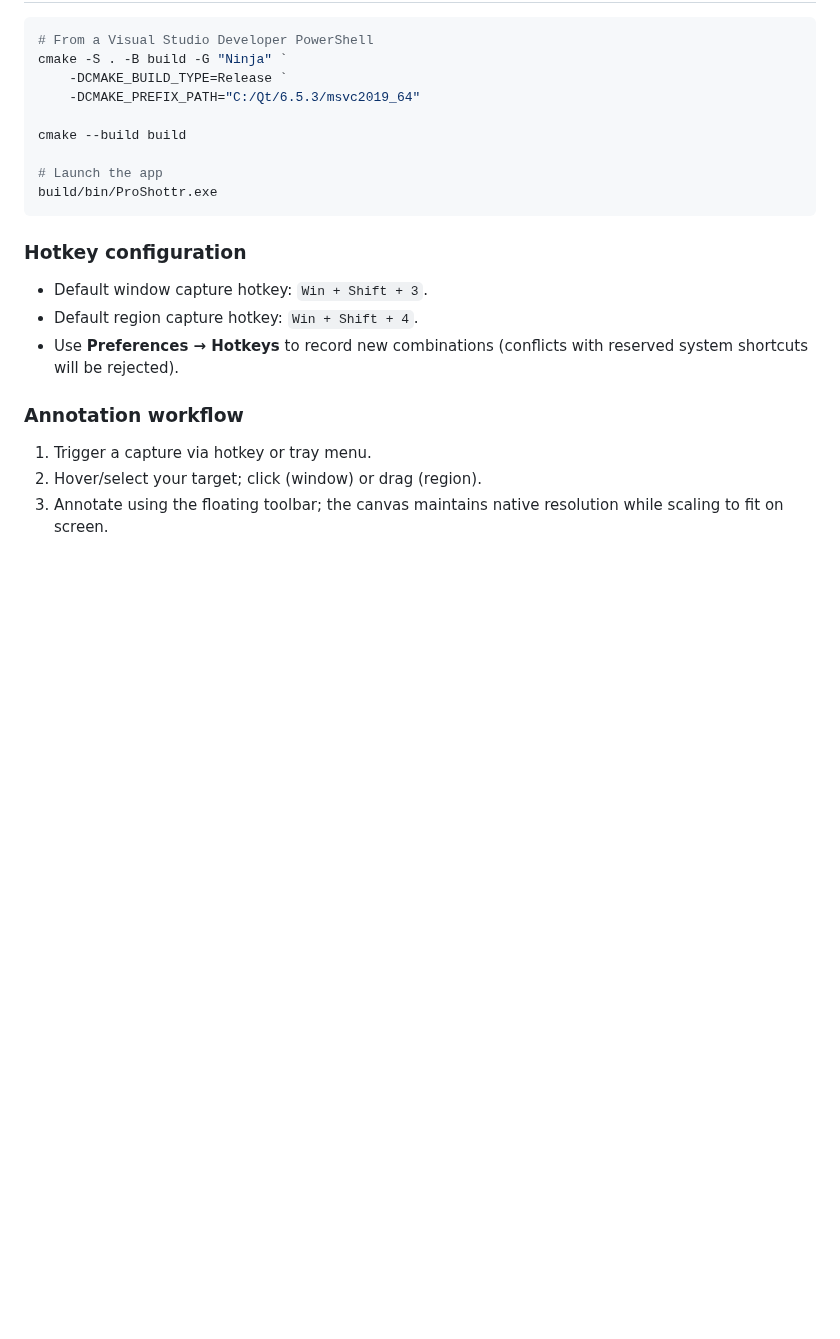
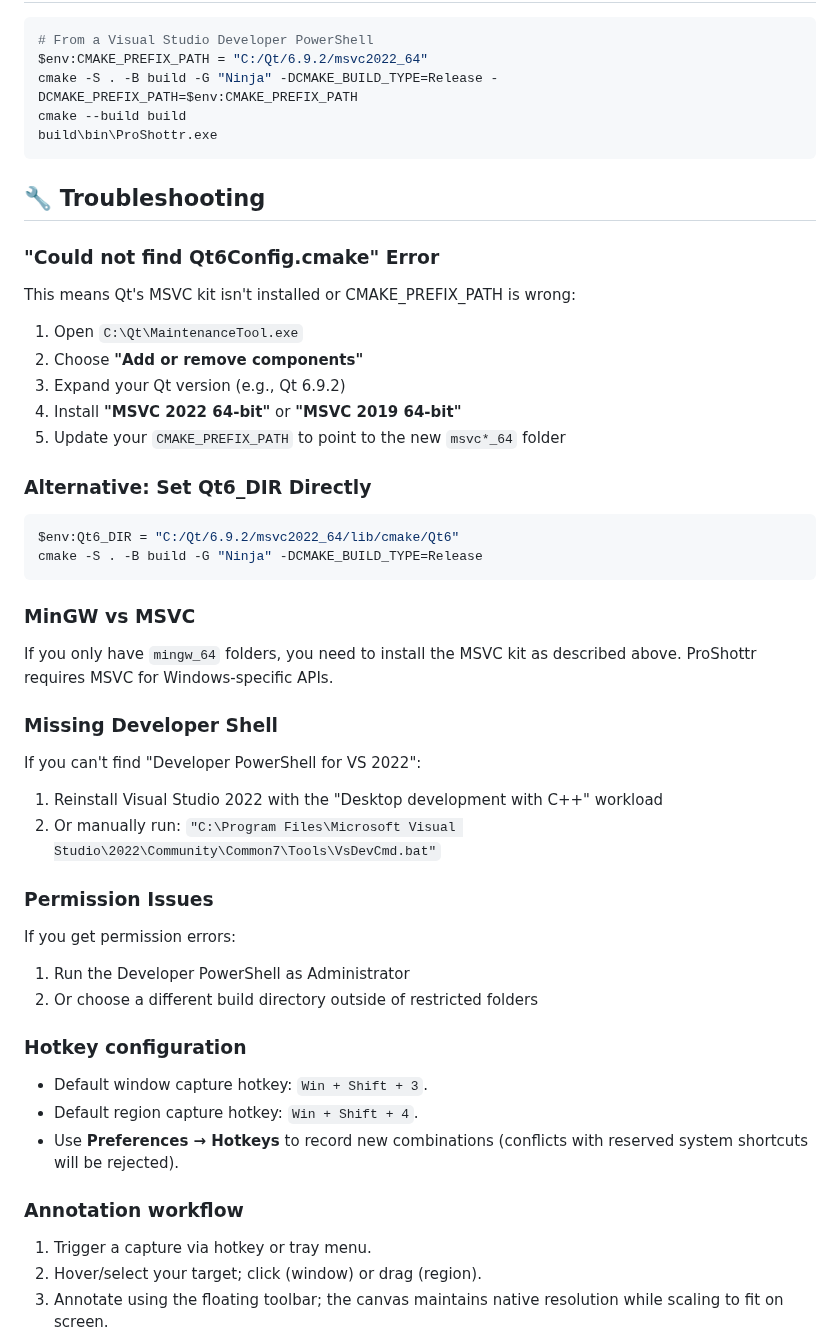
Before and after one commit to MSamiulHasnat/ProShottr, a Markdown page: README.md, the part around one of its changes. GitHub-like rendering; blank space fills up the shorter version.

````diff
--- a/README.md
+++ b/README.md
@@ -31,15 +111,46 @@ ProShottr is an open source, cross-platform screenshot toolkit inspired by Shott
 
 ```powershell
 # From a Visual Studio Developer PowerShell
-cmake -S . -B build -G "Ninja" `
-	-DCMAKE_BUILD_TYPE=Release `
-	-DCMAKE_PREFIX_PATH="C:/Qt/6.5.3/msvc2019_64"
+$env:CMAKE_PREFIX_PATH = "C:/Qt/6.9.2/msvc2022_64"
+cmake -S . -B build -G "Ninja" -DCMAKE_BUILD_TYPE=Release -DCMAKE_PREFIX_PATH=$env:CMAKE_PREFIX_PATH
+cmake --build build
+build\bin\ProShottr.exe
+```
 
-cmake --build build
+## 🔧 Troubleshooting
 
-# Launch the app
-build/bin/ProShottr.exe
+### "Could not find Qt6Config.cmake" Error
+
+This means Qt's MSVC kit isn't installed or CMAKE_PREFIX_PATH is wrong:
+
+1. Open `C:\Qt\MaintenanceTool.exe`
+2. Choose **"Add or remove components"**
+3. Expand your Qt version (e.g., Qt 6.9.2)
+4. Install **"MSVC 2022 64-bit"** or **"MSVC 2019 64-bit"**
+5. Update your `CMAKE_PREFIX_PATH` to point to the new `msvc*_64` folder
+
+### Alternative: Set Qt6_DIR Directly
+
+```powershell
+$env:Qt6_DIR = "C:/Qt/6.9.2/msvc2022_64/lib/cmake/Qt6"
+cmake -S . -B build -G "Ninja" -DCMAKE_BUILD_TYPE=Release
 ```
+
+### MinGW vs MSVC
+
+If you only have `mingw_64` folders, you need to install the MSVC kit as described above. ProShottr requires MSVC for Windows-specific APIs.
+
+### Missing Developer Shell
+
+If you can't find "Developer PowerShell for VS 2022":
+1. Reinstall Visual Studio 2022 with the "Desktop development with C++" workload
+2. Or manually run: `"C:\Program Files\Microsoft Visual Studio\2022\Community\Common7\Tools\VsDevCmd.bat"`
+
+### Permission Issues
+
+If you get permission errors:
+1. Run the Developer PowerShell as Administrator
+2. Or choose a different build directory outside of restricted folders
 
 ### Hotkey configuration
 
````
Also changed, not shown: other parts of README.md (+81 -1 lines).
